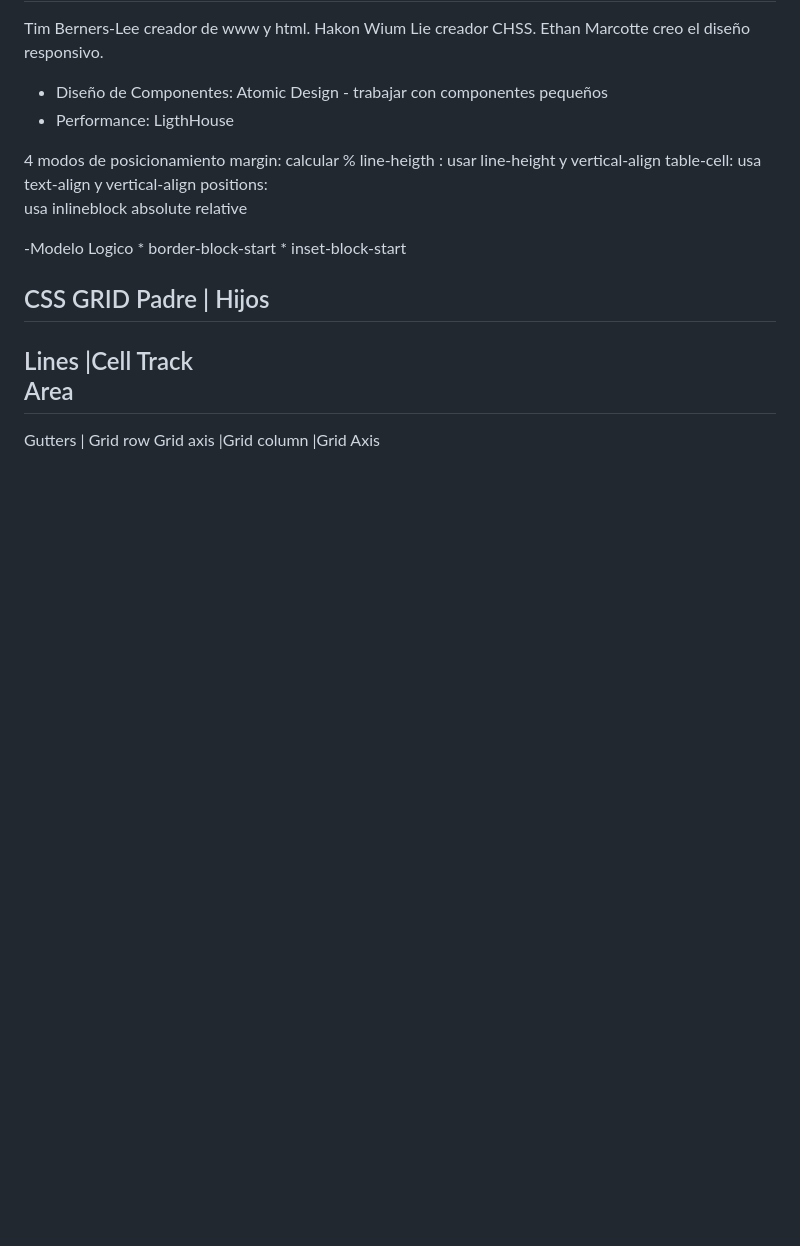
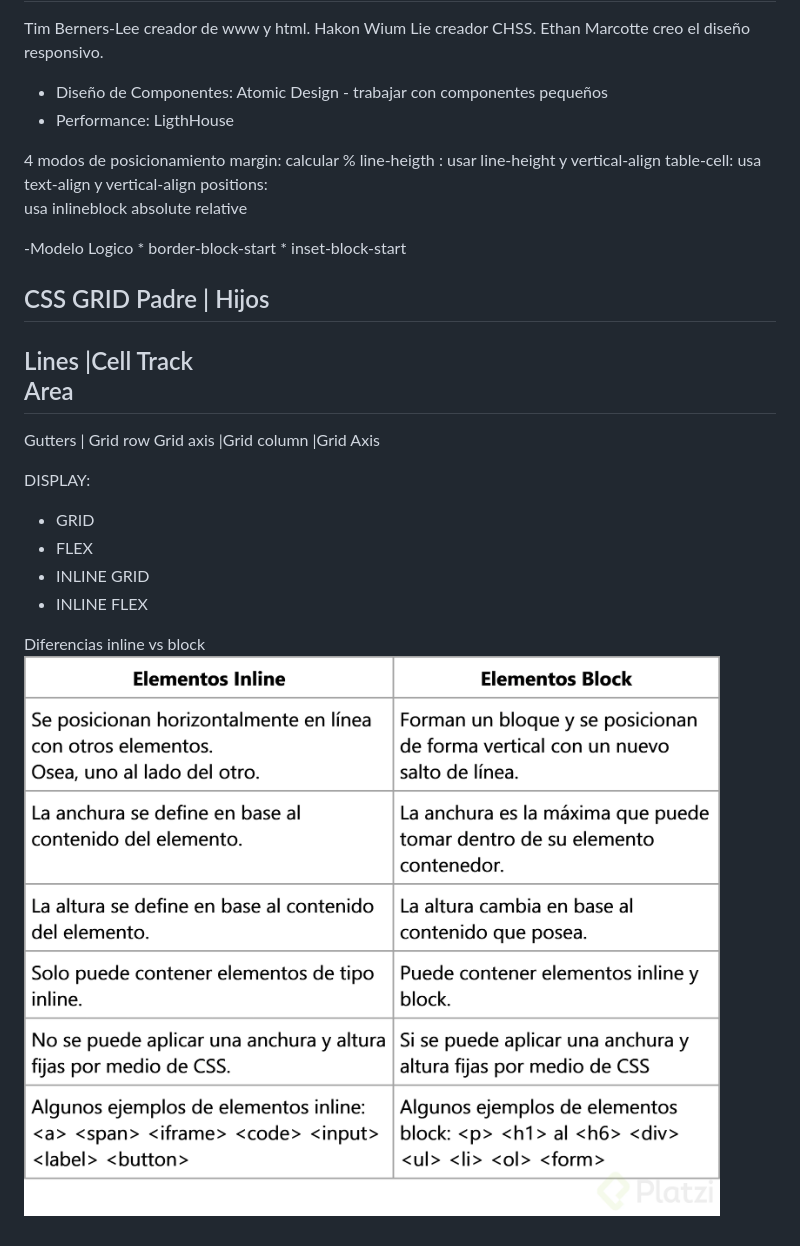
Before and after one commit to xavicci/html-css, a Markdown page: ProfesionalCSS/utils.md, the part around the change. Drawn GitHub-style; pictures changed too: ProfesionalCSS/image.png (added); blank space fills up the shorter version.

```diff
--- a/ProfesionalCSS/utils.md
+++ b/ProfesionalCSS/utils.md
@@ -35,3 +35,13 @@ Area
 Gutters   | Grid row
 Grid axis |Grid column
           |Grid Axis
+
+
+DISPLAY:
+- GRID
+- FLEX
+- INLINE GRID
+- INLINE FLEX
+
+Diferencias inline vs block
+![Alt text](image.png)
```
Also changed, not shown: ProfesionalCSS/image-1.png (added), 2 other files.
